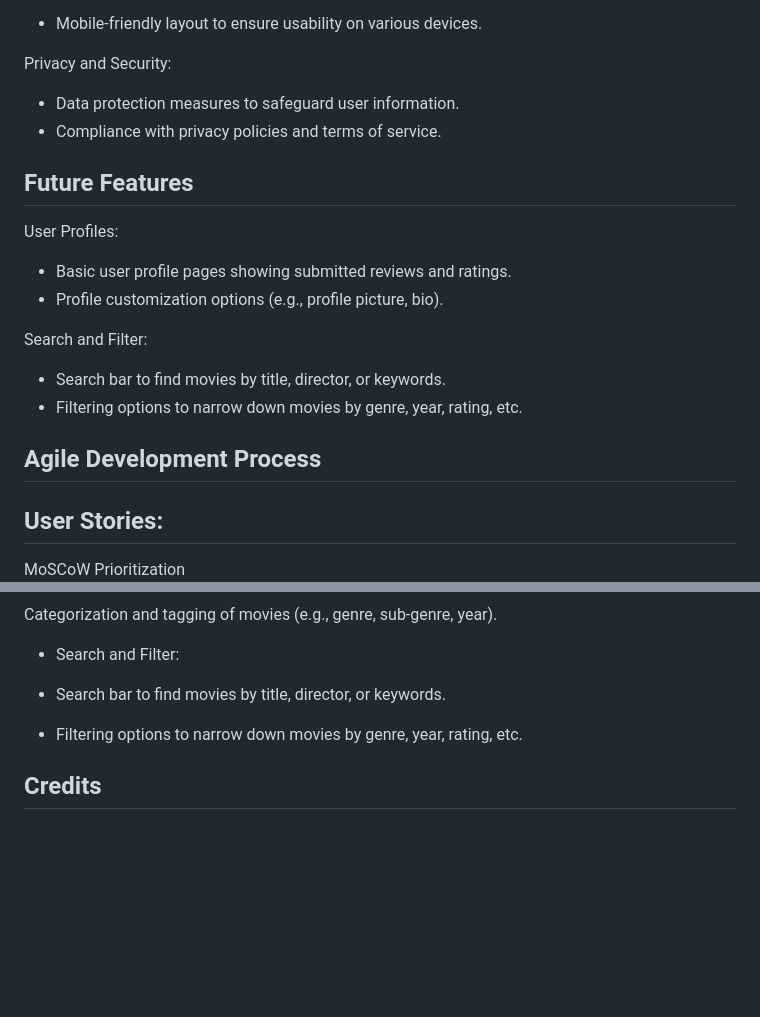
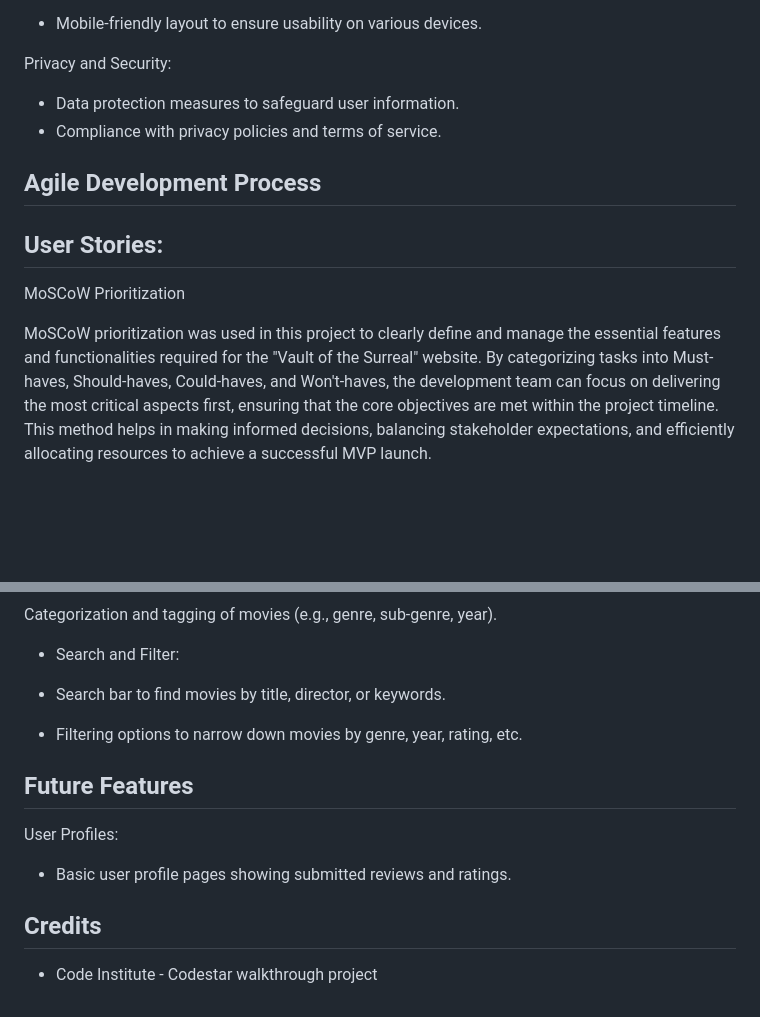
Before and after one commit to NickOcaz/Vault-of-the-Surreal, a Markdown page: README.md, 2 parts joined by grey strips. Rendered like a GitHub page; blank space fills up the shorter version.

```diff
--- a/README.md
+++ b/README.md
@@ -76,20 +101,12 @@ Privacy and Security:
 * Data protection measures to safeguard user information.
 * Compliance with privacy policies and terms of service.
 
-## Future Features
-
-User Profiles:
-* Basic user profile pages showing submitted reviews and ratings.
-* Profile customization options (e.g., profile picture, bio).
-
-Search and Filter:
-* Search bar to find movies by title, director, or keywords.
-* Filtering options to narrow down movies by genre, year, rating, etc.
-
-
 ## Agile Development Process
 ## User Stories:
 MoSCoW Prioritization <br>
+
+MoSCoW prioritization was used in this project to clearly define and manage the essential features and functionalities required for the "Vault of the Surreal" website. By categorizing tasks into Must-haves, Should-haves, Could-haves, and Won't-haves, the development team can focus on delivering the most critical aspects first, ensuring that the core objectives are met within the project timeline. This method helps in making informed decisions, balancing stakeholder expectations, and efficiently allocating resources to achieve a successful MVP launch.
+
 ![link to project board](readme-images/userstories.png)
 
 <br>
@@ -342,4 +359,11 @@ git push
 
 * Filtering options to narrow down movies by genre, year, rating, etc.
 
+## Future Features
+
+User Profiles:
+* Basic user profile pages showing submitted reviews and ratings.
+
 ## Credits
+
+* Code Institute - Codestar walkthrough project
```
Also changed, not shown: other parts of README.md (+44 -19 lines), readme-images/banner.png (added), readme-images/colours.png (added), 2 other files.
